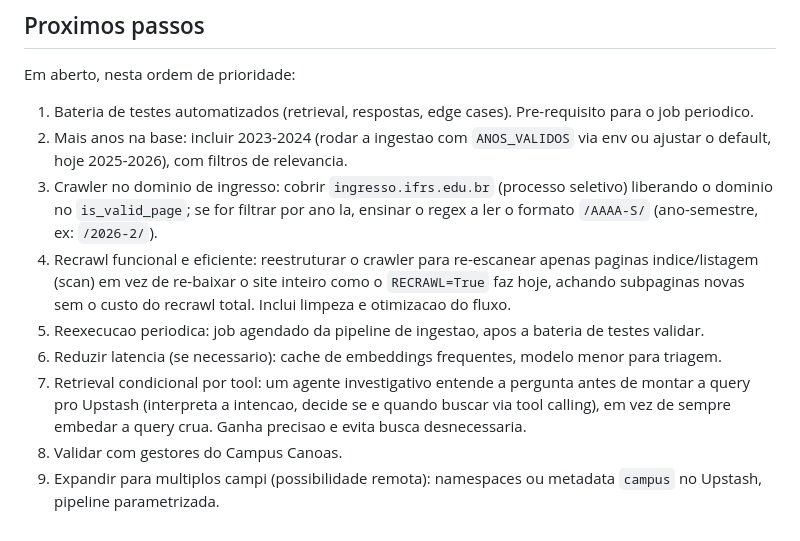
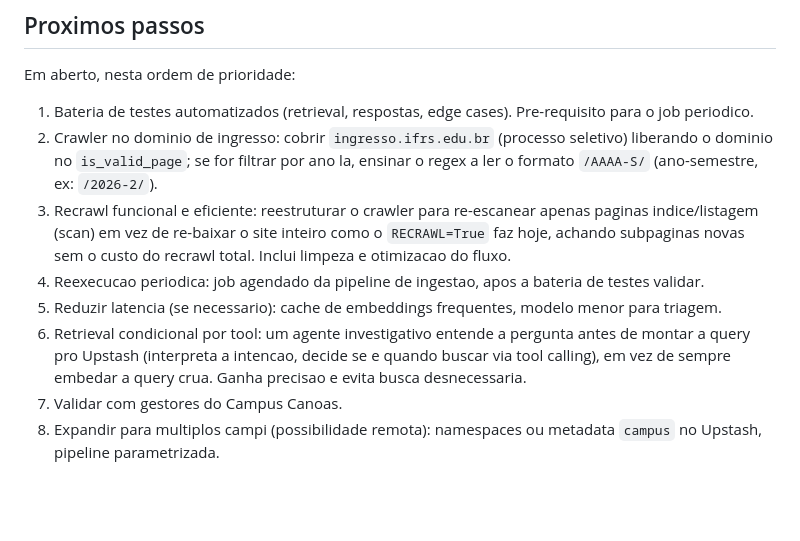
Before and after one commit to giuliano0s/ifrs-canoas-rag, a Markdown page: CLAUDE.md, the part around the change. Rendered like a GitHub page; blank space fills up the shorter version.

Commit message:
remove dos proximos passos o item de 2023-2024 (ja adicionados na base)
Co-Authored-By: Claude Opus 4.8 <noreply@anthropic.com>

```diff
--- a/CLAUDE.md
+++ b/CLAUDE.md
@@ -71,11 +71,10 @@ Entrypoint em `api/index.py` (reexpoe `from ui.app import app`); o preset Flask
 
 Em aberto, nesta ordem de prioridade:
 1. Bateria de testes automatizados (retrieval, respostas, edge cases). Pre-requisito para o job periodico.
-2. Mais anos na base: incluir 2023-2024 (rodar a ingestao com `ANOS_VALIDOS` via env ou ajustar o default, hoje 2025-2026), com filtros de relevancia.
-3. Crawler no dominio de ingresso: cobrir `ingresso.ifrs.edu.br` (processo seletivo) liberando o dominio no `is_valid_page`; se for filtrar por ano la, ensinar o regex a ler o formato `/AAAA-S/` (ano-semestre, ex: `/2026-2/`).
-4. Recrawl funcional e eficiente: reestruturar o crawler para re-escanear apenas paginas indice/listagem (scan) em vez de re-baixar o site inteiro como o `RECRAWL=True` faz hoje, achando subpaginas novas sem o custo do recrawl total. Inclui limpeza e otimizacao do fluxo.
-5. Reexecucao periodica: job agendado da pipeline de ingestao, apos a bateria de testes validar.
-6. Reduzir latencia (se necessario): cache de embeddings frequentes, modelo menor para triagem.
-7. Retrieval condicional por tool: um agente investigativo entende a pergunta antes de montar a query pro Upstash (interpreta a intencao, decide se e quando buscar via tool calling), em vez de sempre embedar a query crua. Ganha precisao e evita busca desnecessaria.
-8. Validar com gestores do Campus Canoas.
-9. Expandir para multiplos campi (possibilidade remota): namespaces ou metadata `campus` no Upstash, pipeline parametrizada.
+2. Crawler no dominio de ingresso: cobrir `ingresso.ifrs.edu.br` (processo seletivo) liberando o dominio no `is_valid_page`; se for filtrar por ano la, ensinar o regex a ler o formato `/AAAA-S/` (ano-semestre, ex: `/2026-2/`).
+3. Recrawl funcional e eficiente: reestruturar o crawler para re-escanear apenas paginas indice/listagem (scan) em vez de re-baixar o site inteiro como o `RECRAWL=True` faz hoje, achando subpaginas novas sem o custo do recrawl total. Inclui limpeza e otimizacao do fluxo.
+4. Reexecucao periodica: job agendado da pipeline de ingestao, apos a bateria de testes validar.
+5. Reduzir latencia (se necessario): cache de embeddings frequentes, modelo menor para triagem.
+6. Retrieval condicional por tool: um agente investigativo entende a pergunta antes de montar a query pro Upstash (interpreta a intencao, decide se e quando buscar via tool calling), em vez de sempre embedar a query crua. Ganha precisao e evita busca desnecessaria.
+7. Validar com gestores do Campus Canoas.
+8. Expandir para multiplos campi (possibilidade remota): namespaces ou metadata `campus` no Upstash, pipeline parametrizada.
```
